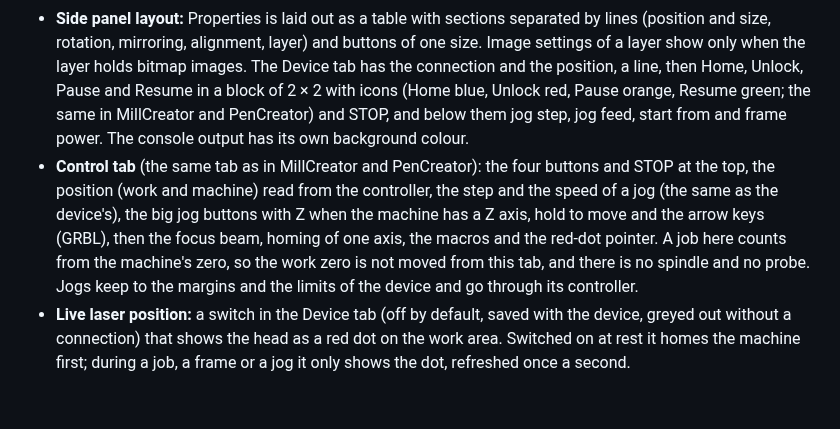
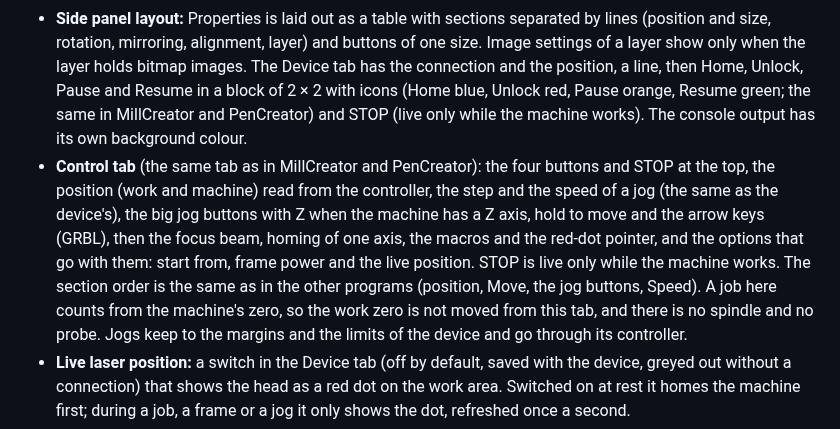
Before and after one commit to michalsarna/LightCreator, a Markdown page: FEATURES.md, the part around the change. Rendered like a GitHub page; blank space fills up the shorter version.

```diff
--- a/FEATURES.md
+++ b/FEATURES.md
@@ -95,12 +95,13 @@
 * **Side panel layout:** Properties is laid out as a table with sections separated by lines (position and size,
   rotation, mirroring, alignment, layer) and buttons of one size. Image settings of a layer show only when the layer
   holds bitmap images. The Device tab has the connection and the position, a line, then Home, Unlock, Pause and Resume in a block of
-  2 × 2 with icons (Home blue, Unlock red, Pause orange, Resume green; the same in MillCreator and PenCreator) and STOP, and
-  below them jog step, jog feed, start from and frame power. The console output has its own background colour.
+  2 × 2 with icons (Home blue, Unlock red, Pause orange, Resume green; the same in MillCreator and PenCreator) and STOP
+  (live only while the machine works). The console output has its own background colour.
 * **Control tab** (the same tab as in MillCreator and PenCreator): the four buttons and STOP at the top, the position (work
   and machine) read from the controller, the step and the speed of a jog (the same as the device's), the big jog buttons with
   Z when the machine has a Z axis, hold to move and the arrow keys (GRBL), then the focus beam, homing of one axis, the macros
-  and the red-dot pointer. A job here counts from the machine's zero, so the work zero is not moved from this tab, and there
+  and the red-dot pointer, and the options that go with them: start from, frame power and the live position. STOP is live only
+  while the machine works. The section order is the same as in the other programs (position, Move, the jog buttons, Speed). A job here counts from the machine's zero, so the work zero is not moved from this tab, and there
   is no spindle and no probe. Jogs keep to the margins and the limits of the device and go through its controller.
 * **Live laser position:** a switch in the Device tab (off by default, saved with the device, greyed out without a
   connection) that shows the head as a red dot on the work area. Switched on at rest it homes the machine first;
```
Also changed, not shown: docs/wiki/Devices-and-Controllers.md (+1 -1 lines), docs/wiki/Urzadzenia-i-sterowniki.md (+1 -1 lines), docs/screenshots/30-about.png, docs/screenshots/43-control-tab.png, 6 other files.
